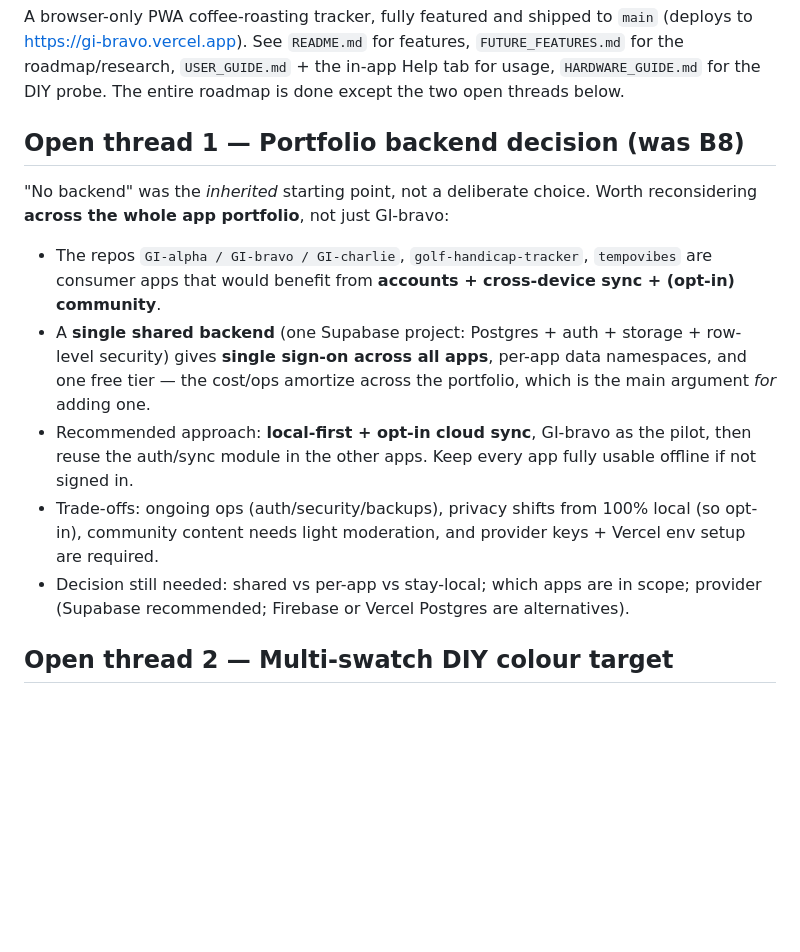
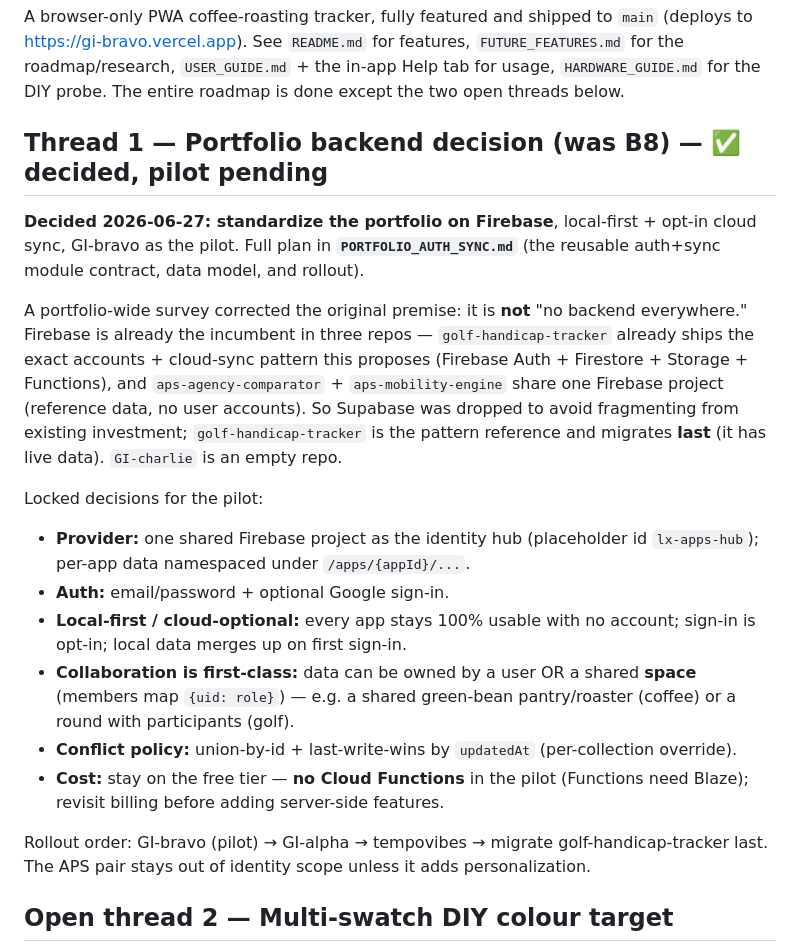
Before and after one commit to lxtom123GH/GI-bravo, a Markdown page: HANDOFF.md, the part around the change. Rendered like a GitHub page; blank space fills up the shorter version.

```diff
--- a/HANDOFF.md
+++ b/HANDOFF.md
@@ -17,20 +17,34 @@ A browser-only PWA coffee-roasting tracker, fully featured and shipped to `main`
 tab for usage, `HARDWARE_GUIDE.md` for the DIY probe. The entire roadmap is done
 except the two open threads below.
 
-## Open thread 1 — Portfolio backend decision (was B8)
-"No backend" was the *inherited* starting point, not a deliberate choice. Worth
-reconsidering **across the whole app portfolio**, not just GI-bravo:
-- The repos `GI-alpha / GI-bravo / GI-charlie`, `golf-handicap-tracker`, `tempovibes`
-  are consumer apps that would benefit from **accounts + cross-device sync + (opt-in) community**.
-- A **single shared backend** (one Supabase project: Postgres + auth + storage + row-level
-  security) gives **single sign-on across all apps**, per-app data namespaces, and one free
-  tier — the cost/ops amortize across the portfolio, which is the main argument *for* adding one.
-- Recommended approach: **local-first + opt-in cloud sync**, GI-bravo as the pilot, then reuse
-  the auth/sync module in the other apps. Keep every app fully usable offline if not signed in.
-- Trade-offs: ongoing ops (auth/security/backups), privacy shifts from 100% local (so opt-in),
-  community content needs light moderation, and provider keys + Vercel env setup are required.
-- Decision still needed: shared vs per-app vs stay-local; which apps are in scope; provider
-  (Supabase recommended; Firebase or Vercel Postgres are alternatives).
+## Thread 1 — Portfolio backend decision (was B8) — ✅ decided, pilot pending
+**Decided 2026-06-27: standardize the portfolio on Firebase**, local-first + opt-in cloud
+sync, GI-bravo as the pilot. Full plan in **`PORTFOLIO_AUTH_SYNC.md`** (the reusable auth+sync
+module contract, data model, and rollout).
+
+A portfolio-wide survey corrected the original premise: it is **not** "no backend everywhere."
+Firebase is already the incumbent in three repos — `golf-handicap-tracker` already ships the
+exact accounts + cloud-sync pattern this proposes (Firebase Auth + Firestore + Storage +
+Functions), and `aps-agency-comparator` + `aps-mobility-engine` share one Firebase project
+(reference data, no user accounts). So Supabase was dropped to avoid fragmenting from existing
+investment; `golf-handicap-tracker` is the pattern reference and migrates **last** (it has live
+data). `GI-charlie` is an empty repo.
+
+Locked decisions for the pilot:
+- **Provider:** one shared Firebase project as the identity hub (placeholder id `lx-apps-hub`);
+  per-app data namespaced under `/apps/{appId}/...`.
+- **Auth:** email/password + optional Google sign-in.
+- **Local-first / cloud-optional:** every app stays 100% usable with no account; sign-in is
+  opt-in; local data merges up on first sign-in.
+- **Collaboration is first-class:** data can be owned by a user OR a shared **space** (members
+  map `{uid: role}`) — e.g. a shared green-bean pantry/roaster (coffee) or a round with
+  participants (golf).
+- **Conflict policy:** union-by-id + last-write-wins by `updatedAt` (per-collection override).
+- **Cost:** stay on the free tier — **no Cloud Functions** in the pilot (Functions need Blaze);
+  revisit billing before adding server-side features.
+
+Rollout order: GI-bravo (pilot) → GI-alpha → tempovibes → migrate golf-handicap-tracker last.
+The APS pair stays out of identity scope unless it adds personalization.
 
 ## Open thread 2 — Multi-swatch DIY colour target
 Extend photo colour correction beyond the current single-patch white balance and
```
Also changed, not shown: PORTFOLIO_AUTH_SYNC.md (added, +176 -0 lines).
